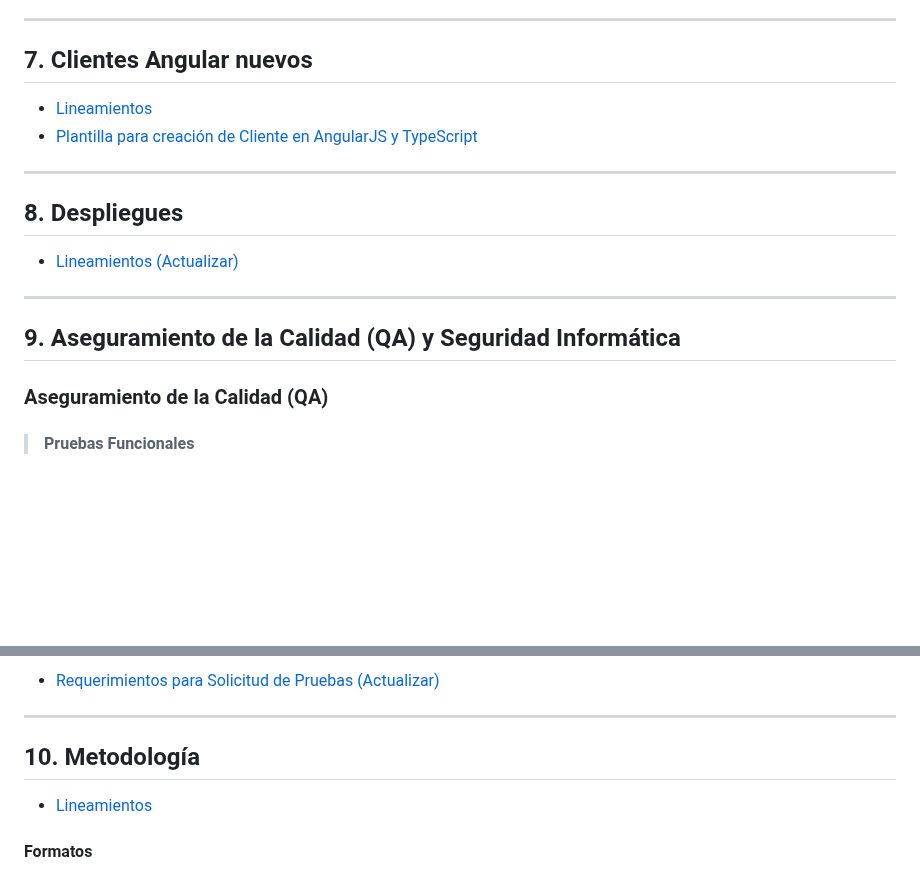
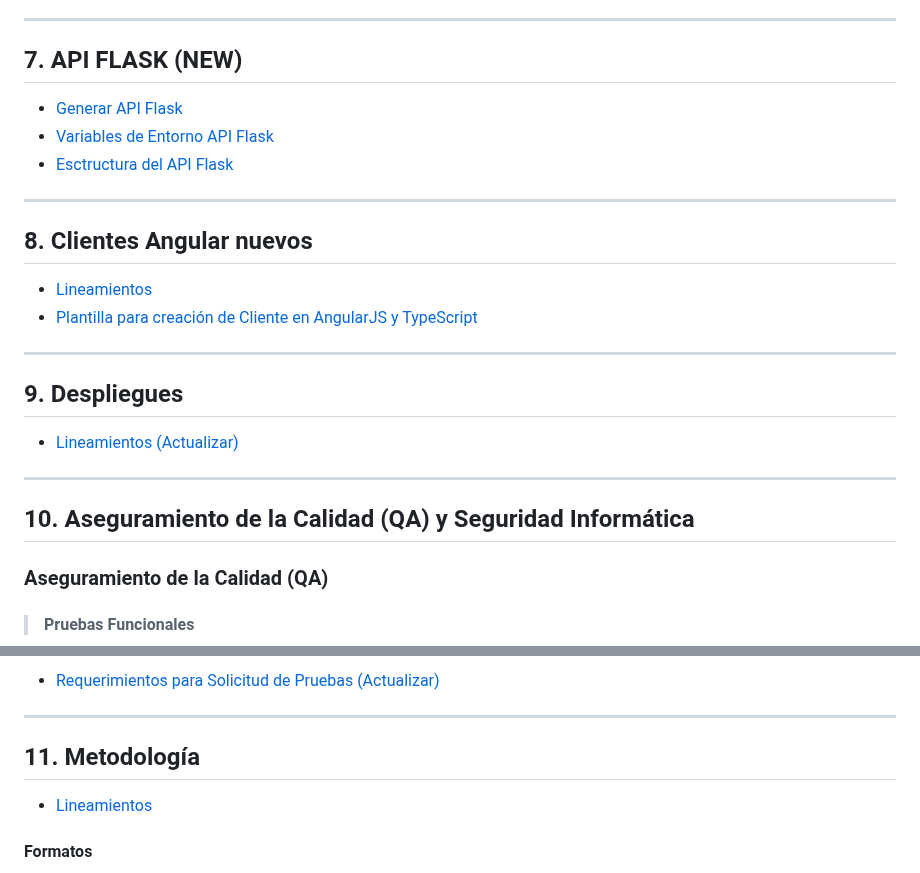
Before and after one commit to udistrital/lineamientos_oas, a Markdown page: README.md, 2 parts joined by grey strips. Drawn GitHub-style; blank space fills up the shorter version.

Commit message:
feat: anexo de README.md para API FLASK udistrital/sga_documentacion#323

```diff
--- a/README.md
+++ b/README.md
@@ -121,7 +121,16 @@ A nivel técnico podemos ver al forma esperada de realizar su implementación:
 - [Pruebas Unitarias](/api_nest/XX.md)
 
 ***
-## 7. Clientes Angular nuevos
+## 7. API FLASK (NEW)
+
+- [Generar API Flask](/api_flask/api_flask.md)
+- [Variables de Entorno API Flask](/api_flask/variables.md)
+- [Esctructura del API Flask](/api_flask/modelo.md)
+
+
+***
+
+## 8. Clientes Angular nuevos
 
 - [Lineamientos](/clientes_nuevos/clientes_nuevos.md)
 - [Plantilla para creación de Cliente en AngularJS y TypeScript](https://github.com/udistrital/plantilla_cliente_oas)
@@ -133,11 +142,11 @@ A nivel técnico podemos ver al forma esperada de realizar su implementación:
 -->
 
 ***
-## 8. Despliegues
+## 9. Despliegues
 - [Lineamientos (Actualizar)](/despliegues/lineamientos.md)
 
 ***
-## 9. Aseguramiento de la Calidad (QA) y Seguridad Informática
+## 10. Aseguramiento de la Calidad (QA) y Seguridad Informática
 
 ### Aseguramiento de la Calidad (QA)
 
@@ -175,7 +184,7 @@ A nivel técnico podemos ver al forma esperada de realizar su implementación:
 - [Requerimientos para Solicitud de Pruebas (Actualizar)](/qa/requerimiento_pruebas.md)
 
 ***
-## 10. Metodología
+## 11. Metodología
 - [Lineamientos](/metodologias/lineamientos.md)
 #### Formatos
 - [Historia de usuario](/metodologias/formatos/Plantilla_Historias_Usuario-OAS_v2.xlsx)
```
